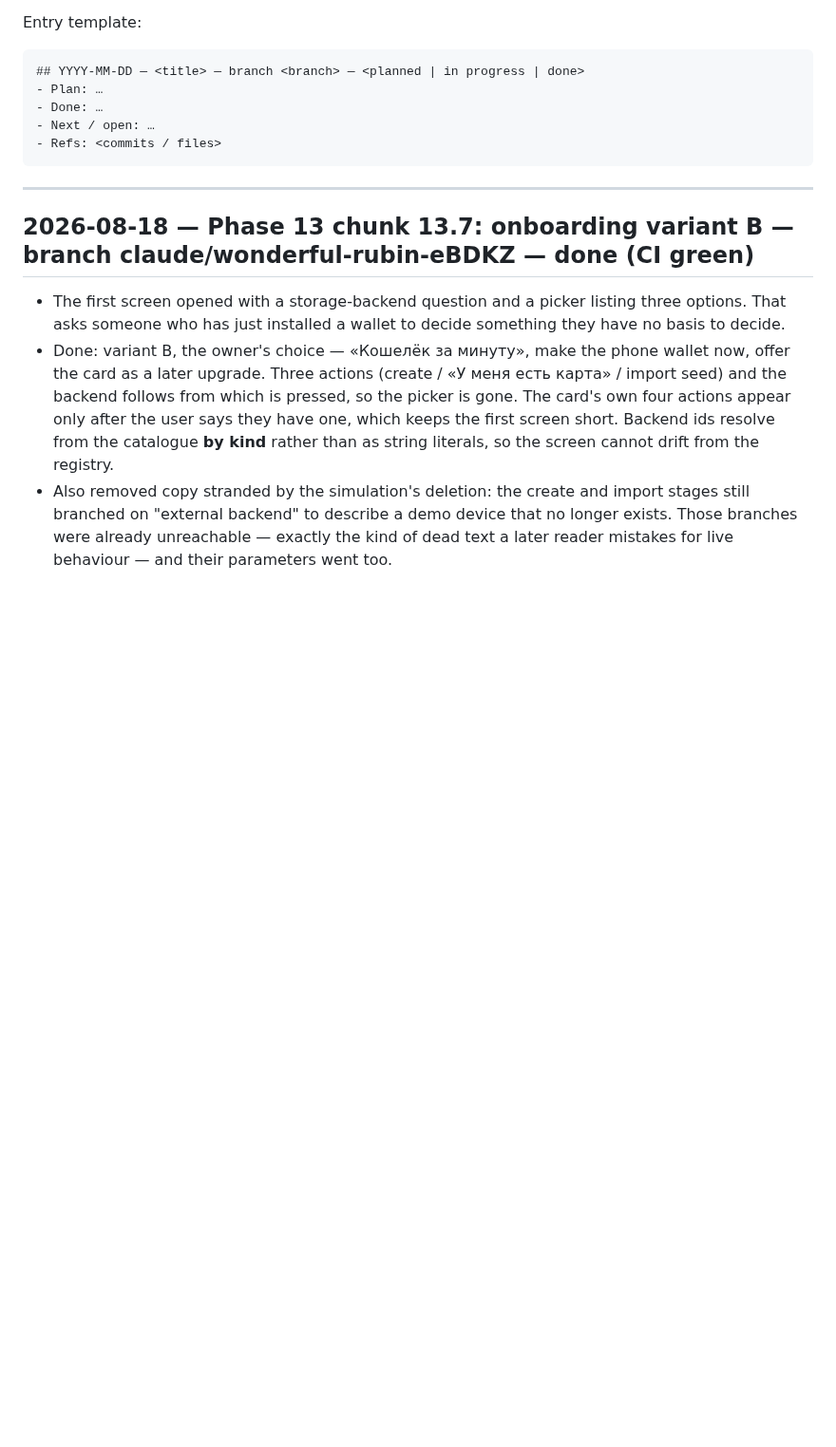
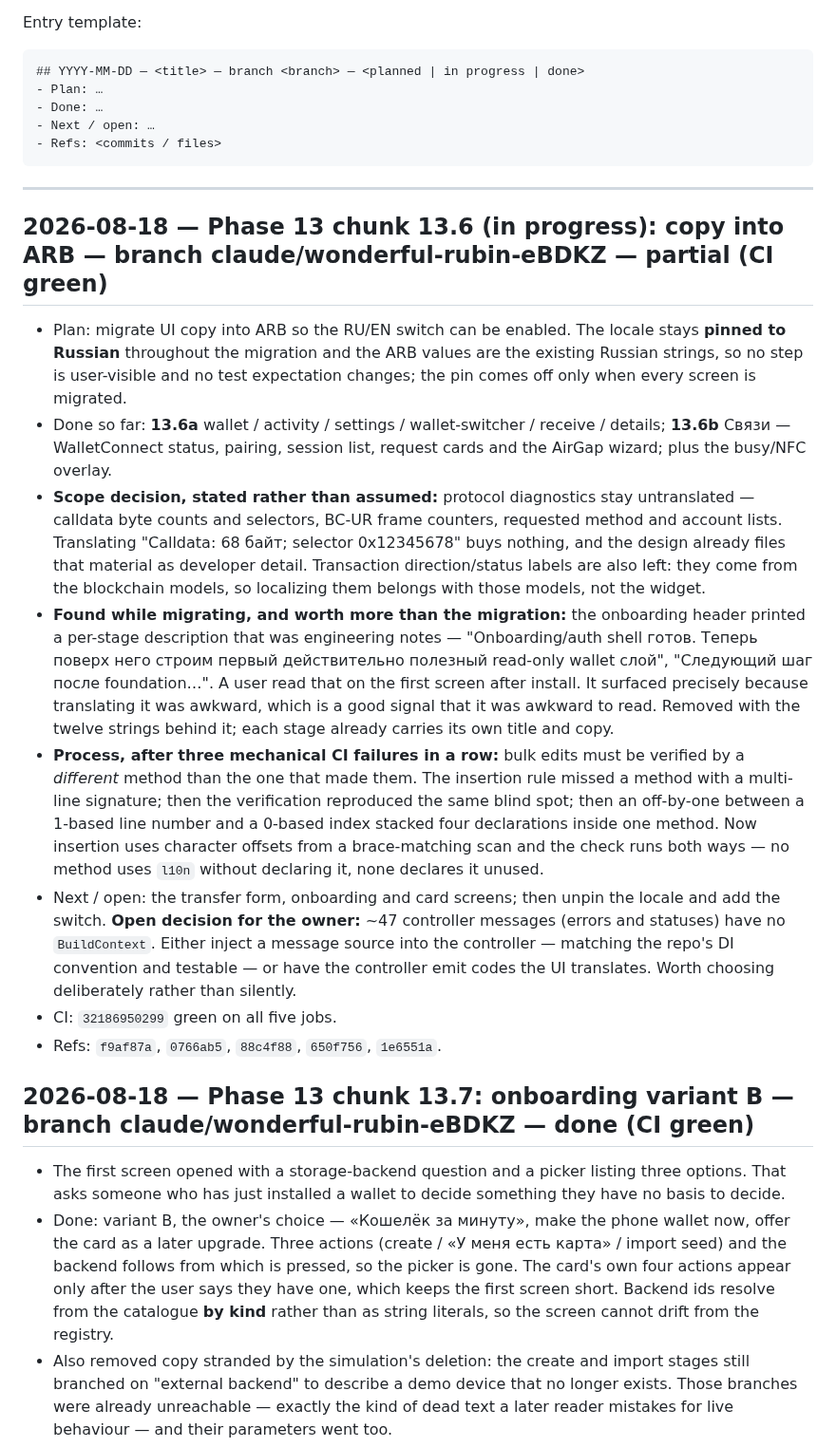
Before and after one commit to code-agent-43824/mobile-wallet-demo, a Markdown page: docs/worklog.md, the part around the change. Shown at 95% size. Drawn GitHub-style; blank space fills up the shorter version.

Commit message:
docs: record 13.6 progress and the open controller-messages decision [skip ci]
Co-Authored-By: Claude Opus 4.8 <noreply@anthropic.com>
Claude-Session: https://claude.ai/code/session_017xMQeGGUVxnfGgaECzwiGi

````diff
--- a/docs/worklog.md
+++ b/docs/worklog.md
@@ -17,6 +17,35 @@ Entry template:
 ```
 
 ---
+
+## 2026-08-18 — Phase 13 chunk 13.6 (in progress): copy into ARB — branch claude/wonderful-rubin-eBDKZ — partial (CI green)
+- Plan: migrate UI copy into ARB so the RU/EN switch can be enabled. The locale stays **pinned to Russian**
+  throughout the migration and the ARB values are the existing Russian strings, so no step is user-visible and
+  no test expectation changes; the pin comes off only when every screen is migrated.
+- Done so far: **13.6a** wallet / activity / settings / wallet-switcher / receive / details; **13.6b** Связи —
+  WalletConnect status, pairing, session list, request cards and the AirGap wizard; plus the busy/NFC overlay.
+- **Scope decision, stated rather than assumed:** protocol diagnostics stay untranslated — calldata byte counts
+  and selectors, BC-UR frame counters, requested method and account lists. Translating
+  "Calldata: 68 байт; selector 0x12345678" buys nothing, and the design already files that material as
+  developer detail. Transaction direction/status labels are also left: they come from the blockchain models, so
+  localizing them belongs with those models, not the widget.
+- **Found while migrating, and worth more than the migration:** the onboarding header printed a per-stage
+  description that was engineering notes — "Onboarding/auth shell готов. Теперь поверх него строим первый
+  действительно полезный read-only wallet слой", "Следующий шаг после foundation…". A user read that on the
+  first screen after install. It surfaced precisely because translating it was awkward, which is a good signal
+  that it was awkward to read. Removed with the twelve strings behind it; each stage already carries its own
+  title and copy.
+- **Process, after three mechanical CI failures in a row:** bulk edits must be verified by a *different* method
+  than the one that made them. The insertion rule missed a method with a multi-line signature; then the
+  verification reproduced the same blind spot; then an off-by-one between a 1-based line number and a 0-based
+  index stacked four declarations inside one method. Now insertion uses character offsets from a brace-matching
+  scan and the check runs both ways — no method uses `l10n` without declaring it, none declares it unused.
+- Next / open: the transfer form, onboarding and card screens; then unpin the locale and add the switch.
+  **Open decision for the owner:** ~47 controller messages (errors and statuses) have no `BuildContext`. Either
+  inject a message source into the controller — matching the repo's DI convention and testable — or have the
+  controller emit codes the UI translates. Worth choosing deliberately rather than silently.
+- CI: `32186950299` green on all five jobs.
+- Refs: `f9af87a`, `0766ab5`, `88c4f88`, `650f756`, `1e6551a`.
 
 ## 2026-08-18 — Phase 13 chunk 13.7: onboarding variant B — branch claude/wonderful-rubin-eBDKZ — done (CI green)
 - The first screen opened with a storage-backend question and a picker listing three options. That asks someone
````
